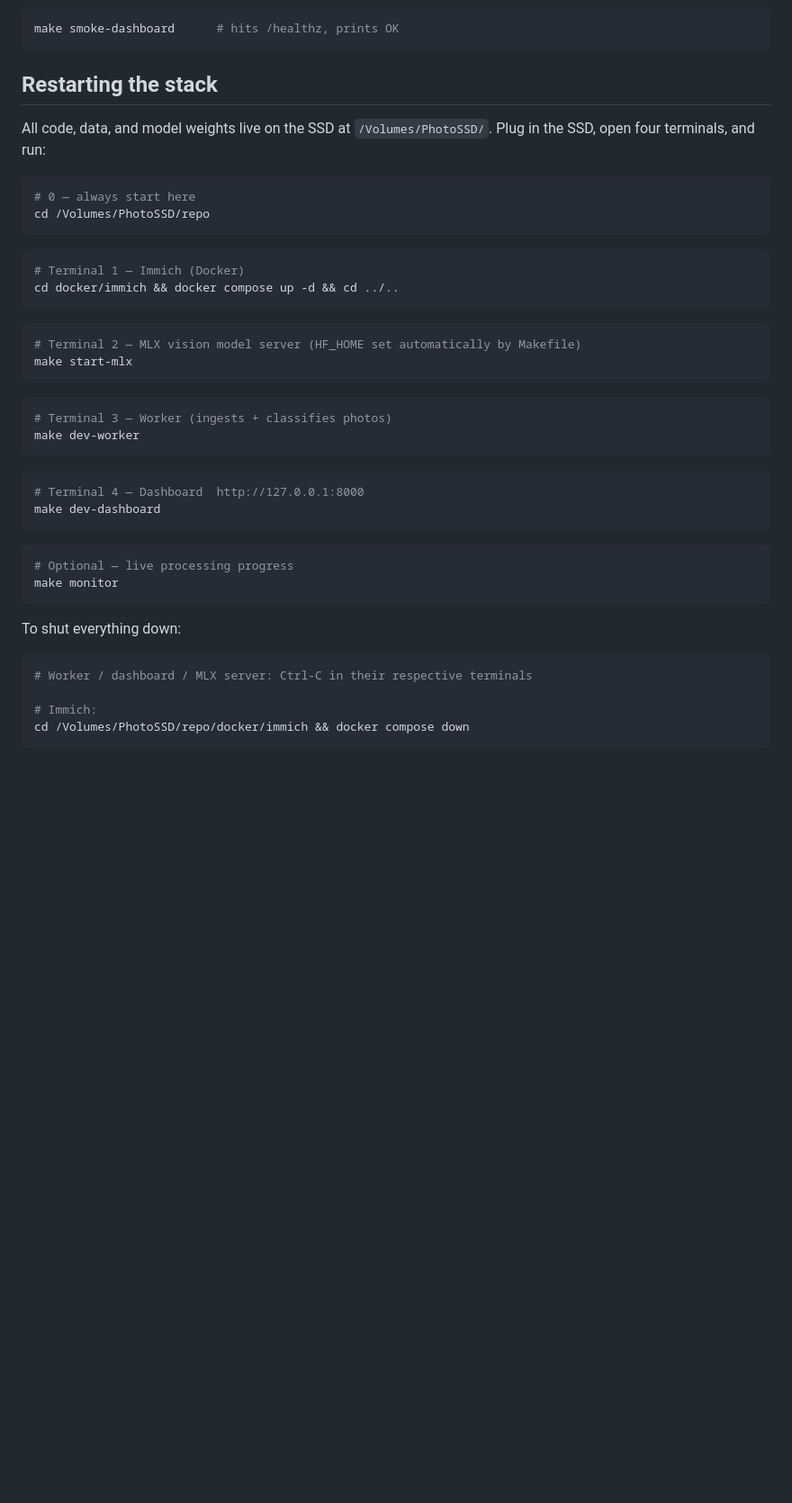
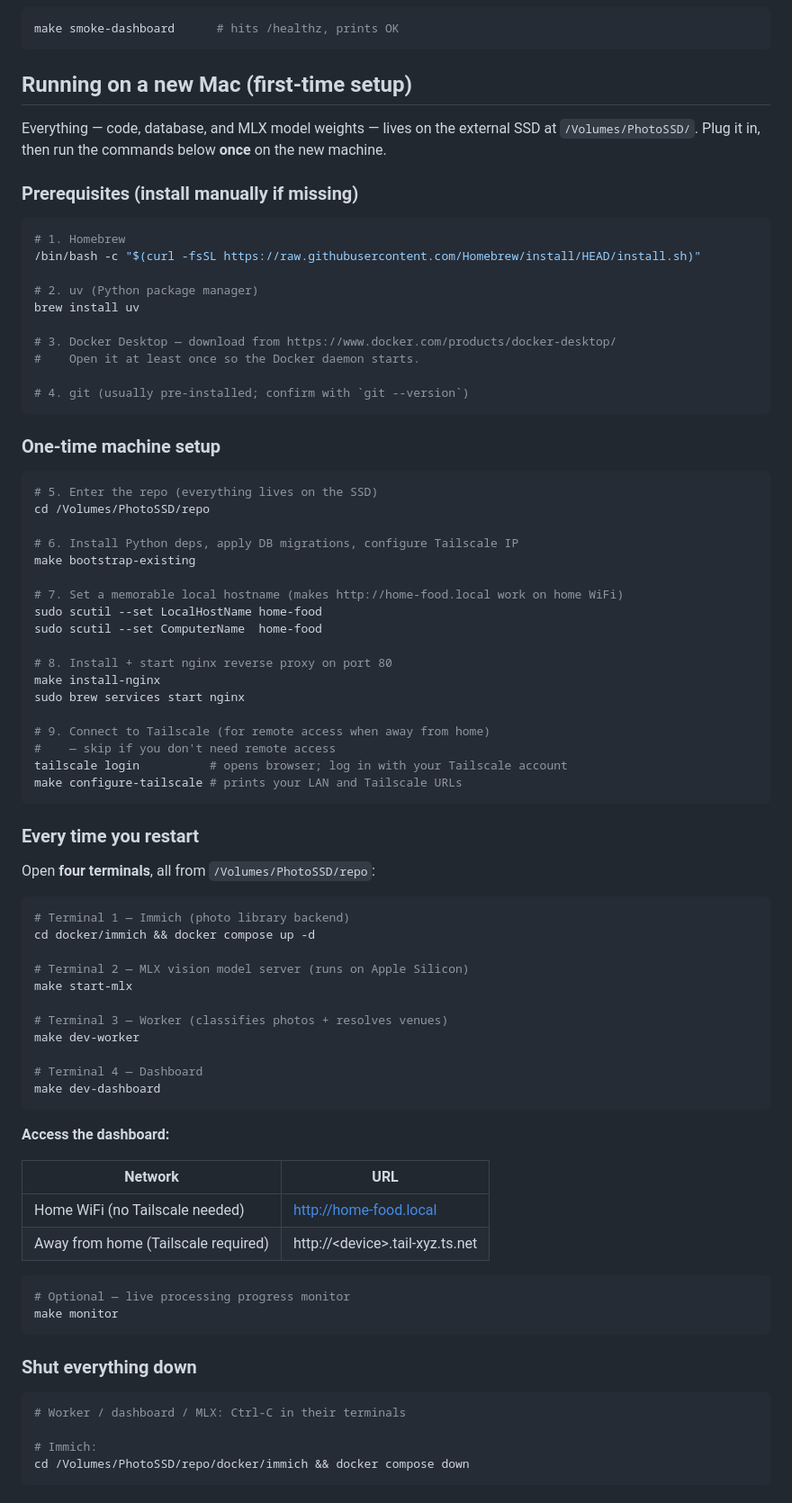
Before and after one commit to kevinlighter009/home, a Markdown page: README.md, the part around the change. Shown at 90% size. GitHub-like rendering; blank space fills up the shorter version.

Commit message:
docs: rewrite new-Mac setup section with complete step-by-step commands
Covers the full fresh-Mac setup sequence:
  1. Homebrew / uv / Docker Desktop prerequisites
  2. make bootstrap-existing (deps + migrations + Tailscale config)
  3. sudo scutil for persistent home-food.local Bonjour name
  4. make install-nginx + sudo brew services start nginx
  5. tailscale login + make configure-tailscale for remote access
  6. Four-terminal startup sequence (Immich, MLX, worker, dashboard)
  7. Access URLs table (home WiFi vs Tailscale)
  8. Shutdown commands

Removes the outdated localhost:8000 references.

Co-Authored-By: Claude Sonnet 4.6 <noreply@anthropic.com>

````diff
--- a/README.md
+++ b/README.md
@@ -289,45 +289,83 @@ expose it on the LAN, add HTTP Basic auth first (out of scope here).
 make smoke-dashboard      # hits /healthz, prints OK
 ```
 
-## Restarting the stack
+## Running on a new Mac (first-time setup)
 
-All code, data, and model weights live on the SSD at `/Volumes/PhotoSSD/`.
-Plug in the SSD, open four terminals, and run:
+Everything — code, database, and MLX model weights — lives on the external SSD at
+`/Volumes/PhotoSSD/`. Plug it in, then run the commands below **once** on the new machine.
+
+### Prerequisites (install manually if missing)
 
 ```bash
-# 0 — always start here
-cd /Volumes/PhotoSSD/repo
+# 1. Homebrew
+/bin/bash -c "$(curl -fsSL https://raw.githubusercontent.com/Homebrew/install/HEAD/install.sh)"
+
+# 2. uv (Python package manager)
+brew install uv
+
+# 3. Docker Desktop — download from https://www.docker.com/products/docker-desktop/
+#    Open it at least once so the Docker daemon starts.
+
+# 4. git (usually pre-installed; confirm with `git --version`)
 ```
 
+### One-time machine setup
+
 ```bash
-# Terminal 1 — Immich (Docker)
-cd docker/immich && docker compose up -d && cd ../..
+# 5. Enter the repo (everything lives on the SSD)
+cd /Volumes/PhotoSSD/repo
+
+# 6. Install Python deps, apply DB migrations, configure Tailscale IP
+make bootstrap-existing
+
+# 7. Set a memorable local hostname (makes http://home-food.local work on home WiFi)
+sudo scutil --set LocalHostName home-food
+sudo scutil --set ComputerName  home-food
+
+# 8. Install + start nginx reverse proxy on port 80
+make install-nginx
+sudo brew services start nginx
+
+# 9. Connect to Tailscale (for remote access when away from home)
+#    — skip if you don't need remote access
+tailscale login          # opens browser; log in with your Tailscale account
+make configure-tailscale # prints your LAN and Tailscale URLs
 ```
 
-```bash
-# Terminal 2 — MLX vision model server (HF_HOME set automatically by Makefile)
-make start-mlx
-```
+### Every time you restart
+
+Open **four terminals**, all from `/Volumes/PhotoSSD/repo`:
 
 ```bash
-# Terminal 3 — Worker (ingests + classifies photos)
+# Terminal 1 — Immich (photo library backend)
+cd docker/immich && docker compose up -d
+
+# Terminal 2 — MLX vision model server (runs on Apple Silicon)
+make start-mlx
+
+# Terminal 3 — Worker (classifies photos + resolves venues)
 make dev-worker
-```
 
-```bash
-# Terminal 4 — Dashboard  http://127.0.0.1:8000
+# Terminal 4 — Dashboard
 make dev-dashboard
 ```
 
+**Access the dashboard:**
+
+| Network | URL |
+|---------|-----|
+| Home WiFi (no Tailscale needed) | http://home-food.local |
+| Away from home (Tailscale required) | http://\<device\>.tail-xyz.ts.net |
+
 ```bash
-# Optional — live processing progress
+# Optional — live processing progress monitor
 make monitor
 ```
 
-To shut everything down:
+### Shut everything down
 
 ```bash
-# Worker / dashboard / MLX server: Ctrl-C in their respective terminals
+# Worker / dashboard / MLX: Ctrl-C in their terminals
 
 # Immich:
 cd /Volumes/PhotoSSD/repo/docker/immich && docker compose down
````
